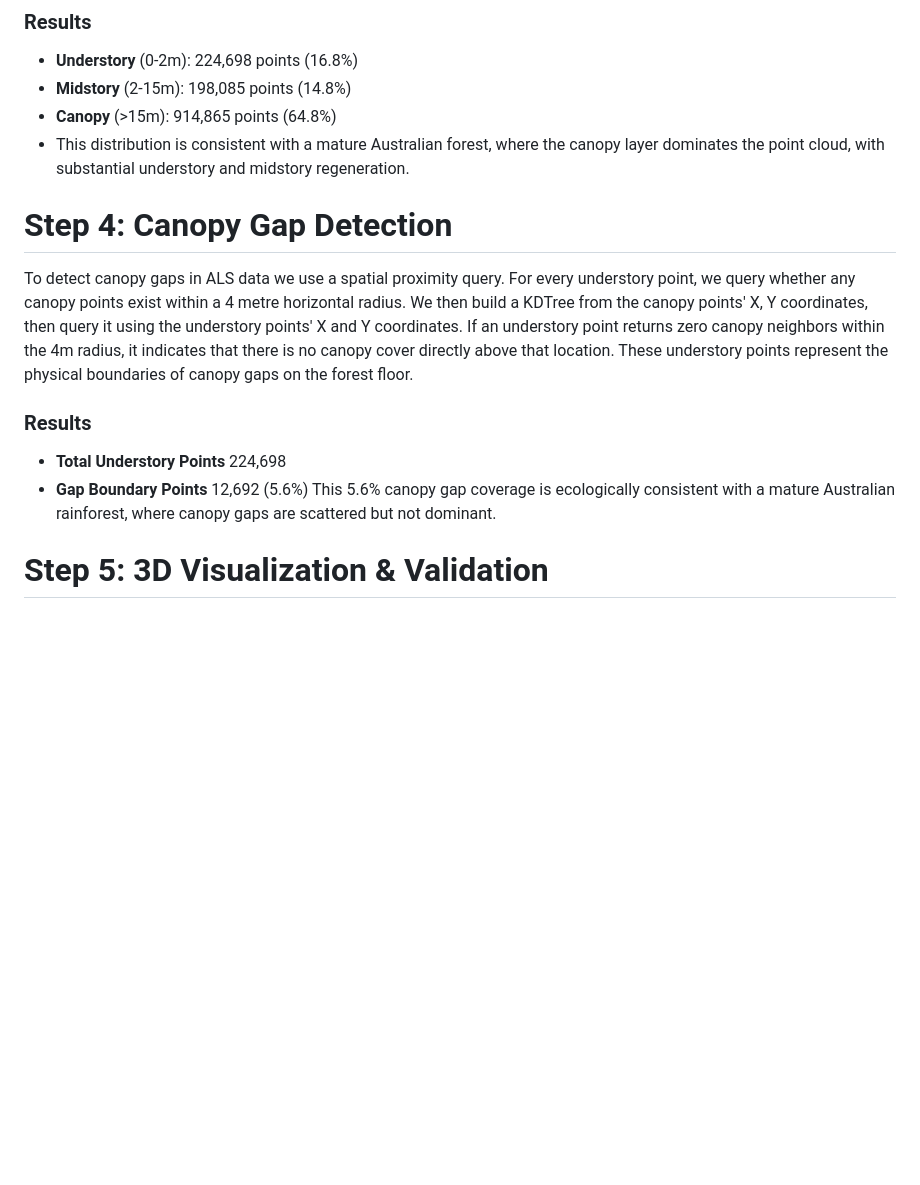
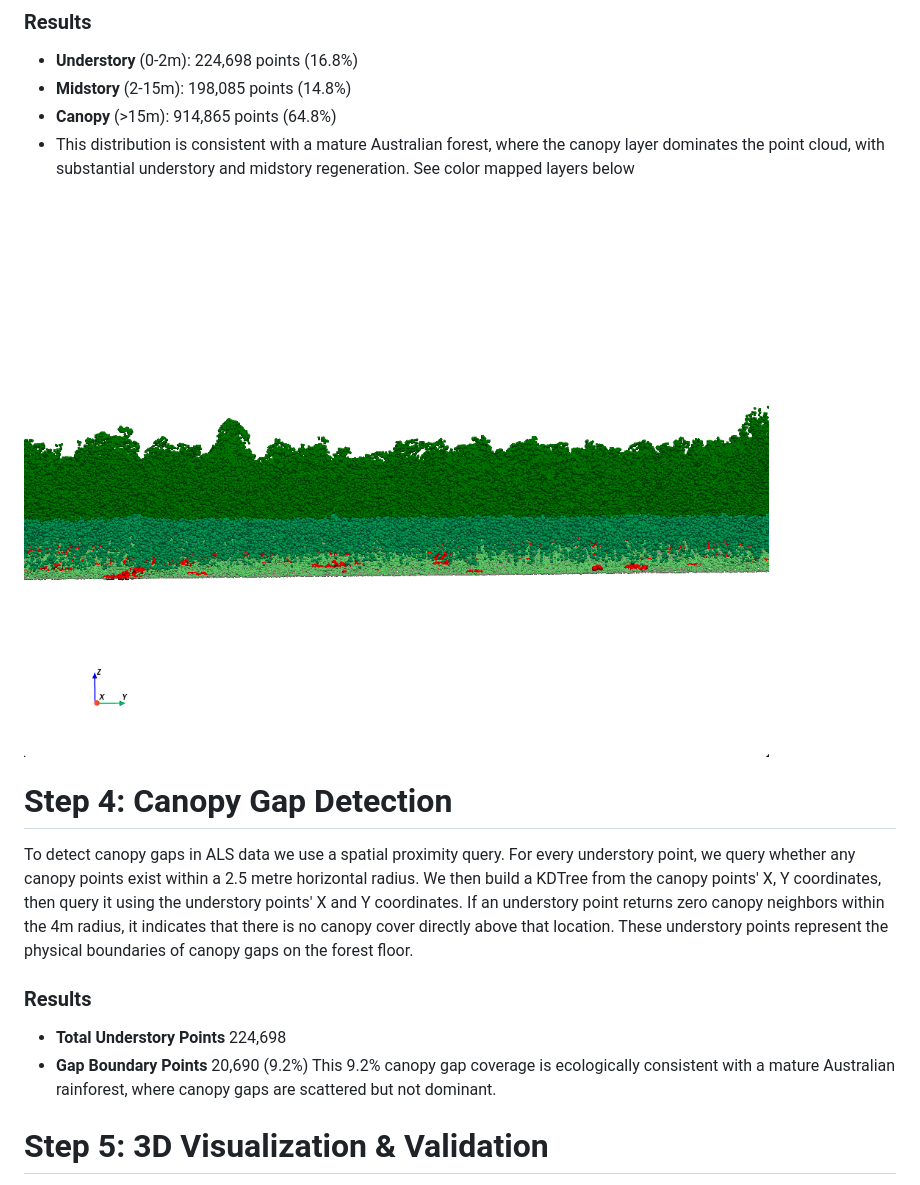
Before and after one commit to jpc-engineer/canopy_gap_analyzer_ALS, a Markdown page: README.md, the part around one of its changes. GitHub-like rendering; pictures changed too: images/result_cloud_side.png (added); blank space fills up the shorter version.

```diff
--- a/README.md
+++ b/README.md
@@ -24,15 +24,17 @@ Using the Height above ground normalized vegetation data, we applied vertical st
 - **Understory** (0-2m): 224,698 points (16.8%)
 - **Midstory** (2-15m): 198,085 points (14.8%)
 - **Canopy** (>15m): 914,865 points (64.8%)
-- This distribution is consistent with a mature Australian forest, where the canopy layer dominates the point cloud, with substantial understory and midstory regeneration.
+- This distribution is consistent with a mature Australian forest, where the canopy layer dominates the point cloud, with substantial understory and midstory regeneration. See color mapped layers below
+
+![Strata Layers](images/result_cloud_side.png)
 
 # Step 4: Canopy Gap Detection
-To detect canopy gaps in ALS data we use a spatial proximity query. For every understory point, we query whether any canopy points exist within a 4 metre horizontal radius. We then build a KDTree from the canopy points' X, Y coordinates, then query it using the understory points' X and Y coordinates. If an understory point returns zero canopy neighbors within the 4m radius, it indicates that there is no canopy cover directly above that location. These understory points represent the physical boundaries of canopy gaps on the forest floor.
+To detect canopy gaps in ALS data we use a spatial proximity query. For every understory point, we query whether any canopy points exist within a 2.5 metre horizontal radius. We then build a KDTree from the canopy points' X, Y coordinates, then query it using the understory points' X and Y coordinates. If an understory point returns zero canopy neighbors within the 4m radius, it indicates that there is no canopy cover directly above that location. These understory points represent the physical boundaries of canopy gaps on the forest floor.
 
 ### Results
 - **Total Understory Points** 224,698
-- **Gap Boundary Points** 12,692 (5.6%)
-This 5.6% canopy gap coverage is ecologically consistent with a mature Australian rainforest, where canopy gaps are scattered but not dominant.
+- **Gap Boundary Points** 20,690 (9.2%)
+This 9.2% canopy gap coverage is ecologically consistent with a mature Australian rainforest, where canopy gaps are scattered but not dominant.
 
 # Step 5: 3D Visualization & Validation
 The final step integrates all processed data layers into an interactive 3D visualization using PyVista.
```
Also changed, not shown: other parts of README.md (+4 -1 lines), images/result_cloud.png (added), images/result_cloud_top.png (added), 1 other file.
